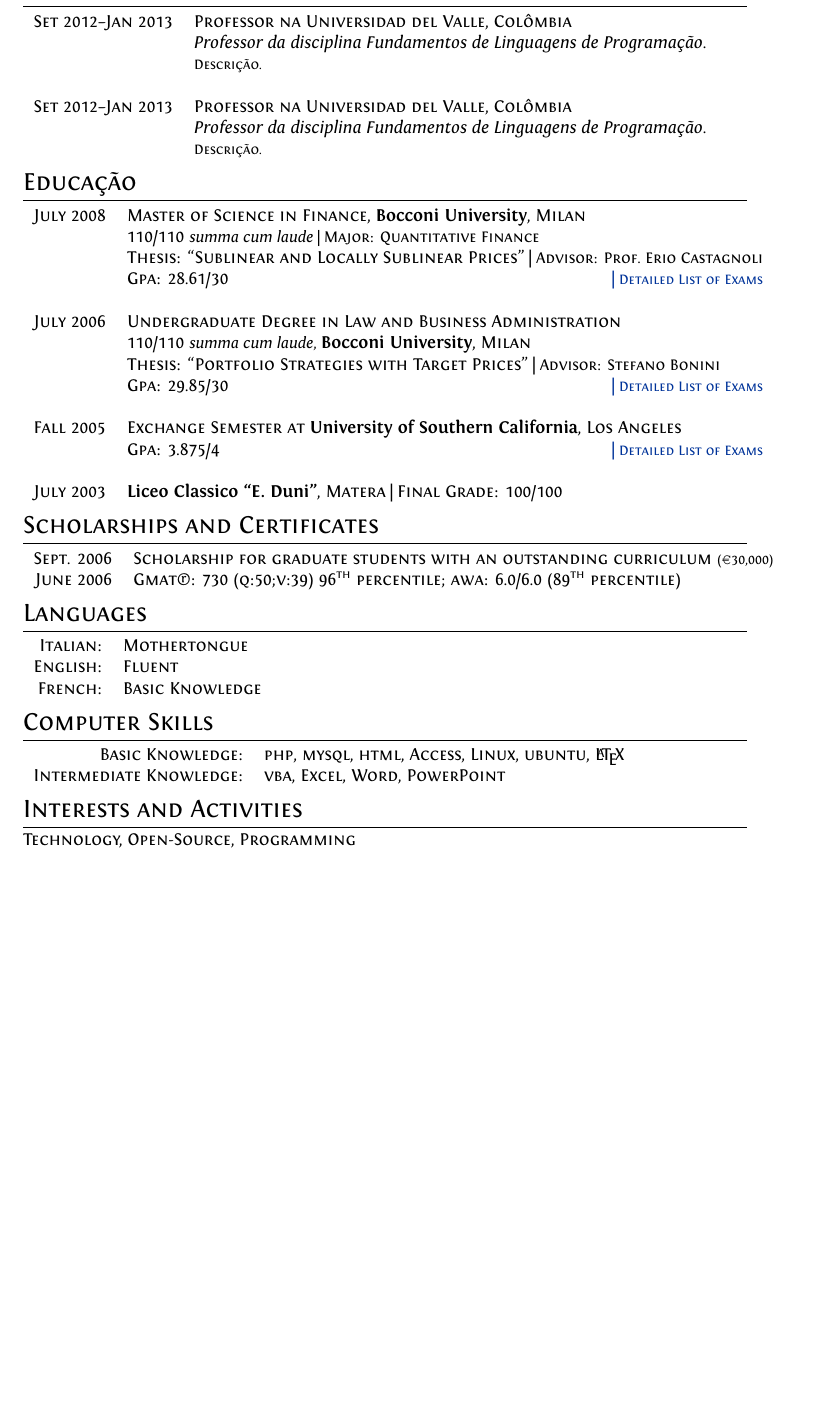
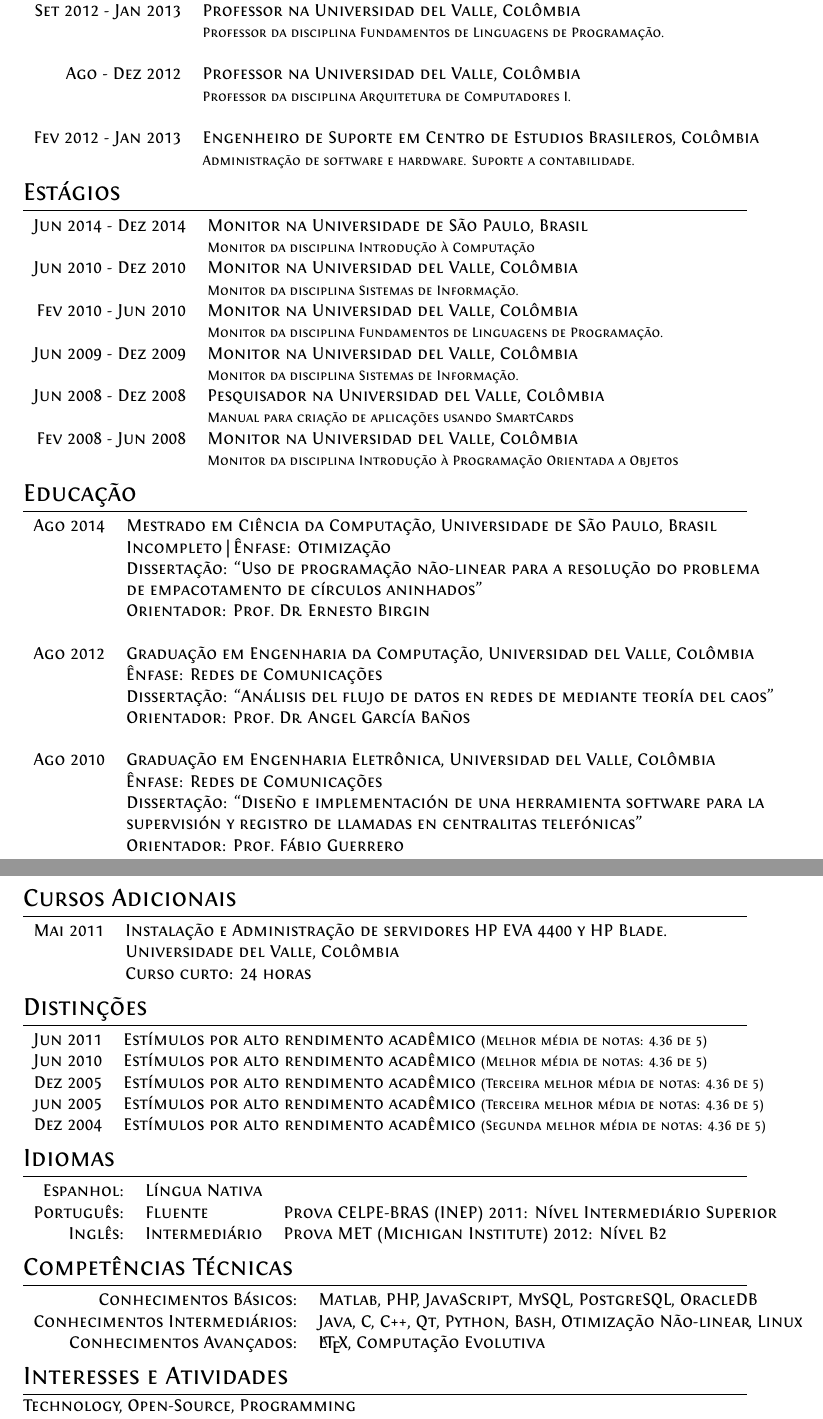
Before and after one commit to vialrogo/CV, a LaTeX CV (cv.tex): part of the page before the commit and two parts of pages 1 and 2 of 2 after it, the two joined at a grey line, cut so that both start at the same text, the shorter picture padded with empty space. Compiled offline with XeLaTeX.

Commit message:
Full portuguese version

```diff
--- a/cv.tex
+++ b/cv.tex
@@ -44,76 +42,110 @@
 \section{Experiencia de Mercado}
 \begin{tabular}{rl}
 
-  \textsc{Set 2012--Jan 2013} & Professor na \textsc{Universidad del Valle}, Colômbia \\
-                              &\emph{Professor da disciplina Fundamentos de Linguagens de Programação.} \\
-                              &\footnotesize{Descrição.} \\
+  \textsc{Set 2012~-~Jan 2013}  & Professor na \textsc{Universidad del Valle}, Colômbia \\
+                                &\footnotesize{Professor da disciplina Fundamentos de Linguagens de Programação.} \\
+                                &\\
 
-  \multicolumn{2}{c}{} \\
+  \textsc{Ago~-~Dez 2012}       & Professor na \textsc{Universidad del Valle}, Colômbia \\
+                                &\footnotesize{Professor da disciplina Arquitetura de Computadores I.} \\
+                                &\\
 
-  \textsc{Set 2012--Jan 2013} & Professor na \textsc{Universidad del Valle}, Colômbia \\
-                              &\emph{Professor da disciplina Fundamentos de Linguagens de Programação.} \\
-                              &\footnotesize{Descrição.} \\
+  \textsc{Fev 2012~-~Jan 2013}  & Engenheiro de Suporte em \textsc{Centro de Estudios Brasileros}, Colômbia \\
+                                &\footnotesize{Administração de software e hardware. Suporte a contabilidade.} \\
 
 \end{tabular}
 
+% ________________________________________ Estágios ________________________________________
+\section{Estágios}
+\begin{tabular}{rl}
+
+  \textsc{Jun 2014~-~Dez 2014}  & Monitor na \textsc{Universidade de São Paulo}, Brasil \\
+                                &\footnotesize{Monitor da disciplina Introdução à Computação} \\
+
+  \textsc{Jun 2010~-~Dez 2010}  & Monitor na \textsc{Universidad del Valle}, Colômbia \\
+                                &\footnotesize{Monitor da disciplina Sistemas de Informação.} \\
+
+  \textsc{Fev 2010~-~Jun 2010}  & Monitor na \textsc{Universidad del Valle}, Colômbia \\
+                                &\footnotesize{Monitor da disciplina Fundamentos de Linguagens de Programação.} \\
+
+  \textsc{Jun 2009~-~Dez 2009}  & Monitor na \textsc{Universidad del Valle}, Colômbia \\
+                                &\footnotesize{Monitor da disciplina Sistemas de Informação.} \\
+
+  \textsc{Jun 2008~-~Dez 2008}  & Pesquisador na \textsc{Universidad del Valle}, Colômbia \\
+                                &\footnotesize{Manual para criação de aplicações usando SmartCards} \\
+
+  \textsc{Fev 2008~-~Jun 2008}  & Monitor na \textsc{Universidad del Valle}, Colômbia \\
+                                &\footnotesize{Monitor da disciplina Introdução à Programação Orientada a Objetos} \\
+
+\end{tabular}
 % ________________________________________ Educação ________________________________________
 \section{Educação}
 \begin{tabular}{rl}
 
-  \textsc{July} 2008  & Master of Science in \textsc{Finance}, \textbf{Bocconi University}, Milan\\
-                      & 110/110 \small\emph{summa cum laude} | Major: Quantitative Finance\\
-                      & Thesis: ``Sublinear and Locally Sublinear Prices'' | \small Advisor: Prof.~Erio \textsc{Castagnoli}\\
-                      &\normalsize \textsc{Gpa}: 28.61/30\hyperlink{grds}{\hfill | \footnotesize Detailed List of Exams}\\
+  \textsc{Ago 2014} & \textsc{Mestrado em Ciência da Computação}, Universidade de São Paulo, Brasil \\
+                    & Incompleto | Ênfase: Otimização \\
+                    & Dissertação: ``\textsc{Uso de programação não-linear para a resolução do problema}\\
+                    & \textsc{de empacotamento de círculos aninhados}'' \\
+                    & Orientador: Prof.~Dr.~Ernesto Birgin \\
+                    &\\
 
-                      &\\
+  \textsc{Ago 2012} & \textsc{Graduação em Engenharia da Computação}, Universidad del Valle, Colômbia \\
+                    & Ênfase: Redes de Comunicações \\
+                    & Dissertação: ``\textsc{Análisis del flujo de datos en redes de mediante teoría del caos}'' \\
+                    & Orientador: Prof.~Dr.~Angel García Baños \\
+                    &\\
 
-  \textsc{July} 2006  & Undergraduate Degree in \textsc{Law} and \textsc{Business Administration} \\
-                      & 110/110 \small\emph{summa cum laude}, \normalsize\textbf{Bocconi University}, Milan\\
-                      & Thesis: ``Portfolio Strategies with Target Prices'' | \small Advisor: Stefano \textsc{Bonini}\\
-                      & \normalsize \textsc{Gpa}: 29.85/30\hyperlink{grds_cleli}{\hfill| \footnotesize Detailed List of Exams}\\
-
-                      &\\
-
-  \textsc{Fall} 2005  & Exchange Semester at \textbf{University of Southern California}, Los Angeles\\
-                      & \textsc{Gpa}: 3.875/4 \hyperlink{grds_usc}{\hfill| \footnotesize Detailed List of Exams}\\
-
-                      &\\
-
-  \textsc{July} 2003  & \textbf{Liceo Classico ``E. Duni''}, Matera | Final Grade: 100/100
+  \textsc{Ago 2010} & \textsc{Graduação em Engenharia Eletrônica}, Universidad del Valle, Colômbia \\
+                    & Ênfase: Redes de Comunicações \\
+                    & Dissertação: ``\textsc{Diseño e implementación de una herramienta software para la} \\
+                    & \textsc{supervisión y registro de llamadas en centralitas telefónicas}'' \\
+                    & Orientador: Prof.~Fábio Guerrero \\
+                    &\\
 
 \end{tabular}
 
-% ______________________________________ Certificados ______________________________________
-\section{Scholarships and Certificates}
+% ____________________________________ Cursos Adicionais____________________________________
+\section{Cursos Adicionais}
 \begin{tabular}{rl}
 
-  \textsc{Sept.} 2006  & Scholarship for graduate students with an outstanding curriculum \footnotesize(\EURcr30,000)\normalsize\\
+  \textsc{Mai 2011} & \textsc{Instalação e Administração de servidores HP EVA 4400 y HP Blade.} \\
+                    & Universidade del Valle, Colômbia \\
+                    & Curso curto: 24 horas \\
 
-  \textsc{June} 2006   & \textsc{Gmat}\textregistered: 730 (\textsc{q:50;v:39}) 96\textsuperscript{th} percentile; \textsc{awa}: 6.0/6.0 (89\textsuperscript{th} percentile)
+\end{tabular}
+% ______________________________________ Certificados ______________________________________
+\section{Distinções}
+\begin{tabular}{rl}
+
+  \textsc{Jun 2011} & Estímulos por alto rendimento acadêmico \footnotesize(Melhor média de notas: 4.36 de 5)\normalsize\\
+  \textsc{Jun 2010} & Estímulos por alto rendimento acadêmico \footnotesize(Melhor média de notas: 4.36 de 5)\normalsize\\
+  \textsc{Dez 2005} & Estímulos por alto rendimento acadêmico \footnotesize(Terceira melhor média de notas: 4.36 de 5)\normalsize\\
+  \textsc{jun 2005} & Estímulos por alto rendimento acadêmico \footnotesize(Terceira melhor média de notas: 4.36 de 5)\normalsize\\
+  \textsc{Dez 2004} & Estímulos por alto rendimento acadêmico \footnotesize(Segunda melhor média de notas: 4.36 de 5)\normalsize\\
 
 \end{tabular}
 
 % _________________________________________ Idiomas ________________________________________
-\section{Languages}
-\begin{tabular}{rl}
+\section{Idiomas}
+\begin{tabular}{rll}
 
-  \textsc{Italian:}   & Mothertongue \\
-  \textsc{English:}   & Fluent \\
-  \textsc{French:}    & Basic Knowledge \\
+  \textsc{Espanhol:}    & Língua Nativa     & \\
+  \textsc{Português:}   & Fluente           & Prova \textsc{CELPE-BRAS} (INEP) 2011: Nível Intermediário Superior\\
+  \textsc{Inglês:}      & Intermediário     & Prova \textsc{MET} (Michigan Institute) 2012: Nível B2 \\
 
 \end{tabular}
 
-% ________________________________ Habilidades de Programação ______________________________
-\section{Computer Skills}
+% ___________________________________ Competências Técnicas ________________________________
+\section{Competências Técnicas}
 \begin{tabular}{rl}
 
-  Basic Knowledge:    & \textsc{php}, my\textsc{sql}, \textsc{html}, Access, \textsc{Linux}, ubuntu, \LaTeX\\
+  Conhecimentos Básicos:        & Matlab, PHP, JavaScript, MySQL, PostgreSQL, OracleDB \\
+  Conhecimentos Intermediários: & Java, C, C++, Qt, Python, Bash, Otimização Não-linear, Linux\\
+  Conhecimentos Avançados:      & \LaTeX, Computação Evolutiva
 
-  Intermediate Knowledge:& \textsc{vba}, Excel, Word, PowerPoint\\
 \end{tabular}
 
-% ________________________________________ Interesses ______________________________________
-\section{Interests and Activities}
+% _________________________________ Interesses e Atividades ________________________________
+\section{Interesses e Atividades}
 Technology, Open-Source, Programming\\
-Paradoxes in Decision Making, Psychoanalysis, Behavioural Finance\\
-Football, Travelling
+Tecnologia, Software Livre, Programação, Educação, Pesquisa \\
```
Also changed, not shown: Makefile, cv.pdf, cv.tex (18 more changed lines).
